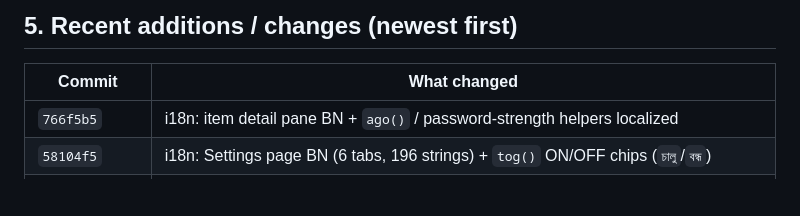
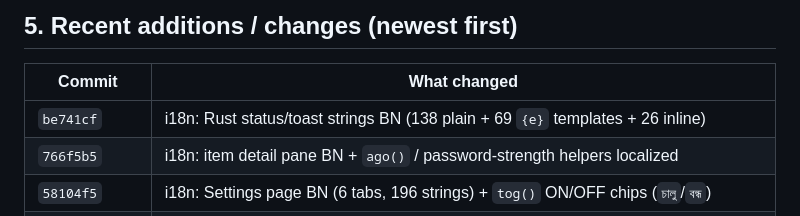
Before and after one commit to zjhasan13/phantom_vault, a Markdown page: docs/FEATURE_LEDGER.md, the part around the change. Drawn GitHub-style; blank space fills up the shorter version.

```diff
--- a/docs/FEATURE_LEDGER.md
+++ b/docs/FEATURE_LEDGER.md
@@ -87,6 +87,7 @@ product-copy decision, not a bug fix.
 
 | Commit | What changed |
 |---|---|
+| `be741cf` | i18n: Rust status/toast strings BN (138 plain + 69 `{e}` templates + 26 inline) |
 | `766f5b5` | i18n: item detail pane BN + `ago()` / password-strength helpers localized |
 | `58104f5` | i18n: Settings page BN (6 tabs, 196 strings) + `tog()` ON/OFF chips (`চালু`/`বন্ধ`) |
 | `17c6dc9` | i18n/layout: main screen fully BN (sidebar/chips/counters/nudge/travel) + detail proof-strip fit at 1185 logical px |
```
Also changed, not shown: docs/SESSION_STATE.md (+17 -2 lines).
